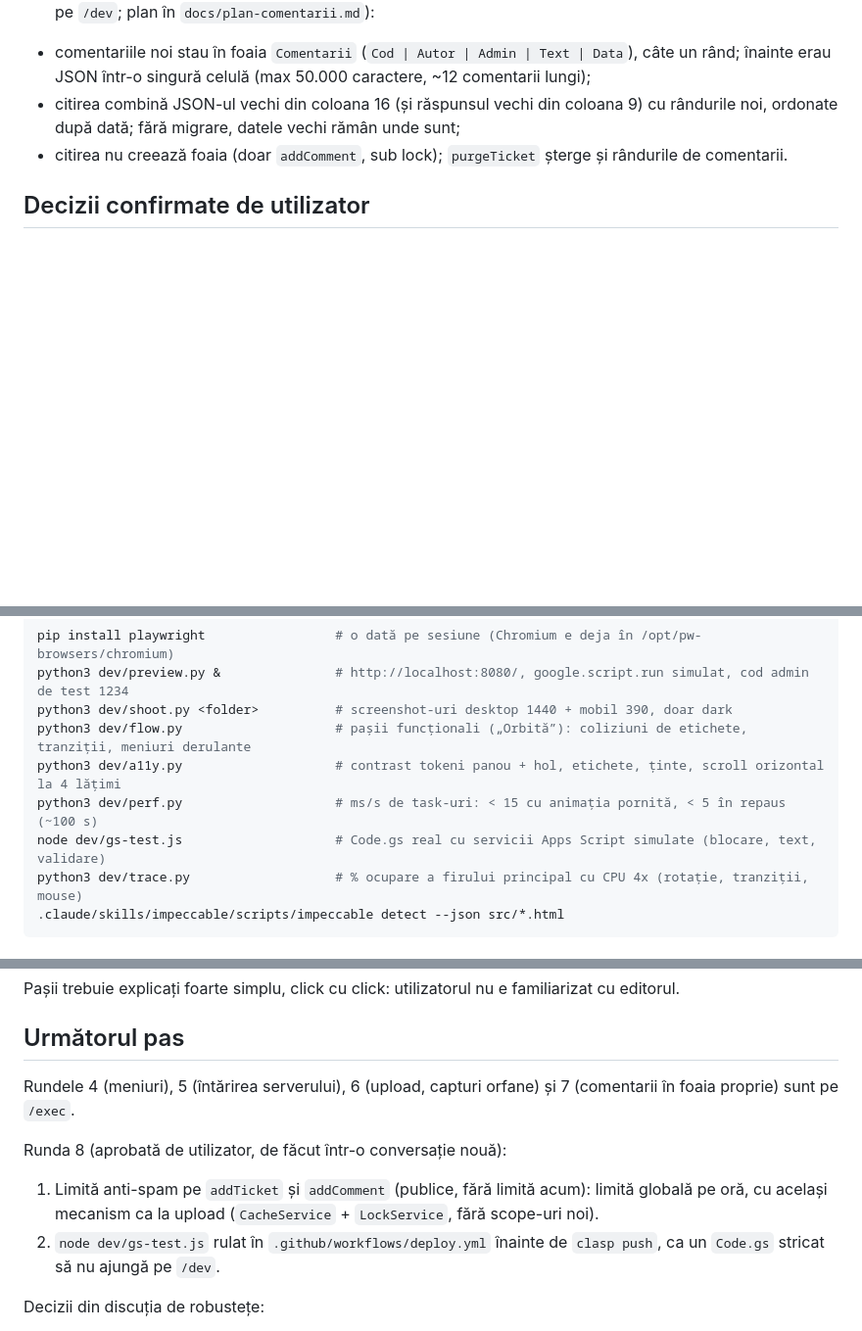
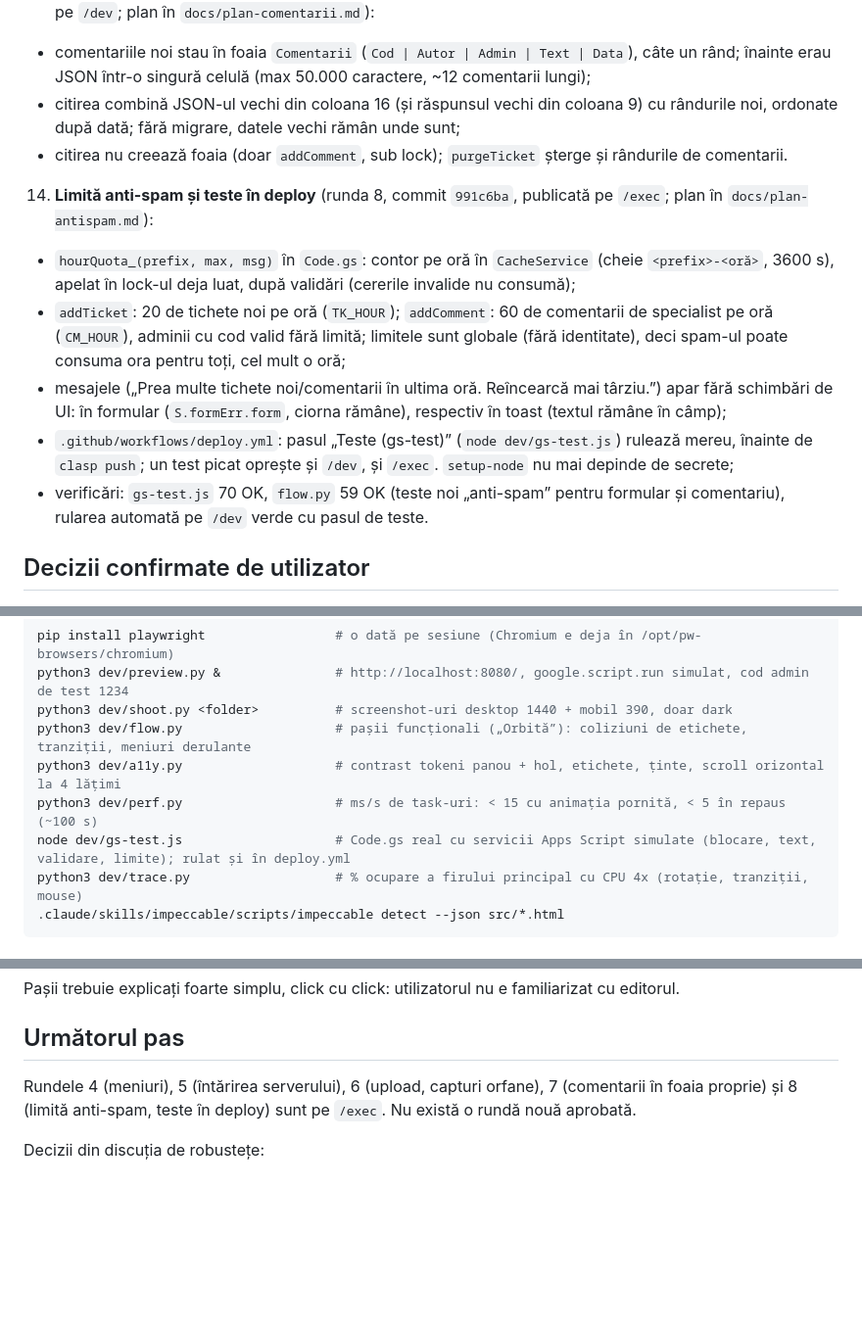
Before and after one commit to Saiant03/Ticketing-Platform, a Markdown page: memory.md, 3 parts joined by grey strips. Shown at 98% size. Drawn GitHub-style; blank space fills up the shorter version.

Commit message:
memory: anti-spam limits and tests in deploy on /exec
Co-Authored-By: Claude Opus 5.5 <noreply@anthropic.com>
Claude-Session: https://claude.ai/code/session_01PwdmqQEYToRJ2t3ThumwrA

````diff
--- a/memory.md
+++ b/memory.md
@@ -97,6 +97,13 @@ Platformă de tichete pentru WFM Extended (un tool intern), rulată ca web app G
    - citirea combină JSON-ul vechi din coloana 16 (și răspunsul vechi din coloana 9) cu rândurile noi, ordonate după dată; fără migrare, datele vechi rămân unde sunt;
    - citirea nu creează foaia (doar `addComment`, sub lock); `purgeTicket` șterge și rândurile de comentarii.
 
+14. **Limită anti-spam și teste în deploy** (runda 8, commit `991c6ba`, publicată pe `/exec`; plan în `docs/plan-antispam.md`):
+   - `hourQuota_(prefix, max, msg)` în `Code.gs`: contor pe oră în `CacheService` (cheie `<prefix>-<oră>`, 3600 s), apelat în lock-ul deja luat, după validări (cererile invalide nu consumă);
+   - `addTicket`: 20 de tichete noi pe oră (`TK_HOUR`); `addComment`: 60 de comentarii de specialist pe oră (`CM_HOUR`), adminii cu cod valid fără limită; limitele sunt globale (fără identitate), deci spam-ul poate consuma ora pentru toți, cel mult o oră;
+   - mesajele („Prea multe tichete noi/comentarii în ultima oră. Reîncearcă mai târziu.”) apar fără schimbări de UI: în formular (`S.formErr.form`, ciorna rămâne), respectiv în toast (textul rămâne în câmp);
+   - `.github/workflows/deploy.yml`: pasul „Teste (gs-test)” (`node dev/gs-test.js`) rulează mereu, înainte de `clasp push`; un test picat oprește și `/dev`, și `/exec`. `setup-node` nu mai depinde de secrete;
+   - verificări: `gs-test.js` 70 OK, `flow.py` 59 OK (teste noi „anti-spam” pentru formular și comentariu), rularea automată pe `/dev` verde cu pasul de teste.
+
 ## Decizii confirmate de utilizator
 
 - Execuția se deleagă mereu la agenți pe model mai slab: `runner` (Haiku) pentru verificări și căutări, `executor` (Sonnet) pentru cod după specificație. Designul, review-ul, commit-ul și push-ul rămân la agentul principal (vezi `CLAUDE.md`).
@@ -130,7 +137,7 @@ python3 dev/shoot.py <folder>          # screenshot-uri desktop 1440 + mobil 390
 python3 dev/flow.py                    # pașii funcționali („Orbită”): coliziuni de etichete, tranziții, meniuri derulante
 python3 dev/a11y.py                    # contrast tokeni panou + hol, etichete, ținte, scroll orizontal la 4 lățimi
 python3 dev/perf.py                    # ms/s de task-uri: < 15 cu animația pornită, < 5 în repaus (~100 s)
-node dev/gs-test.js                    # Code.gs real cu servicii Apps Script simulate (blocare, text, validare)
+node dev/gs-test.js                    # Code.gs real cu servicii Apps Script simulate (blocare, text, validare, limite); rulat și în deploy.yml
 python3 dev/trace.py                   # % ocupare a firului principal cu CPU 4x (rotație, tranziții, mouse)
 .claude/skills/impeccable/scripts/impeccable detect --json src/*.html
 ```
@@ -154,11 +161,7 @@ Pașii trebuie explicați foarte simplu, click cu click: utilizatorul nu e famil
 
 ## Următorul pas
 
-Rundele 4 (meniuri), 5 (întărirea serverului), 6 (upload, capturi orfane) și 7 (comentarii în foaia proprie) sunt pe `/exec`.
-
-Runda 8 (aprobată de utilizator, de făcut într-o conversație nouă):
-1. Limită anti-spam pe `addTicket` și `addComment` (publice, fără limită acum): limită globală pe oră, cu același mecanism ca la upload (`CacheService` + `LockService`, fără scope-uri noi).
-2. `node dev/gs-test.js` rulat în `.github/workflows/deploy.yml` înainte de `clasp push`, ca un `Code.gs` stricat să nu ajungă pe `/dev`.
+Rundele 4 (meniuri), 5 (întărirea serverului), 6 (upload, capturi orfane), 7 (comentarii în foaia proprie) și 8 (limită anti-spam, teste în deploy) sunt pe `/exec`. Nu există o rundă nouă aprobată.
 
 Decizii din discuția de robustețe:
 - Codurile de admin rămân cum sunt (utilizatorul nu vrea coduri de 12+ caractere).
````
Also changed, not shown: docs/plan-antispam.md (+2 -2 lines).
